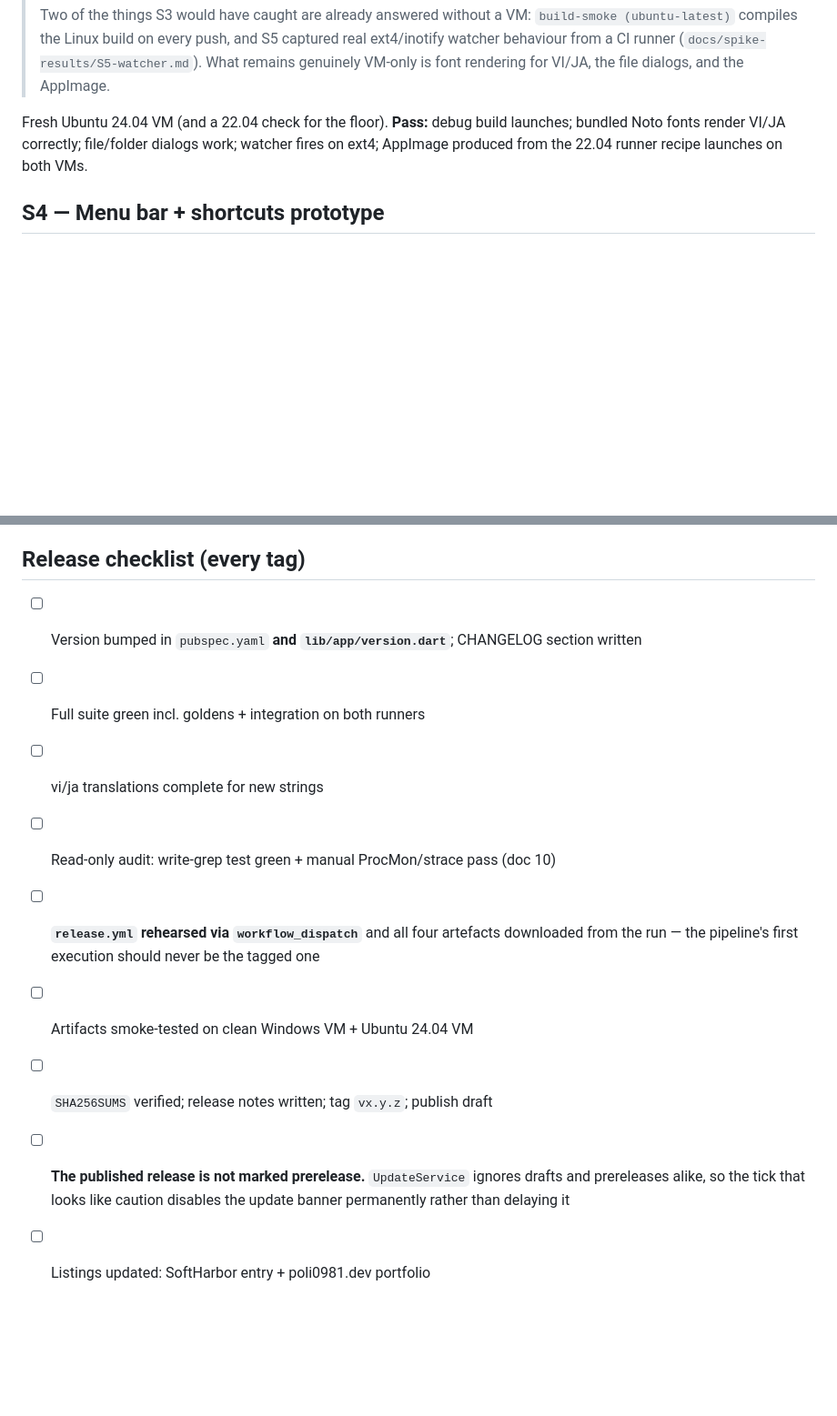
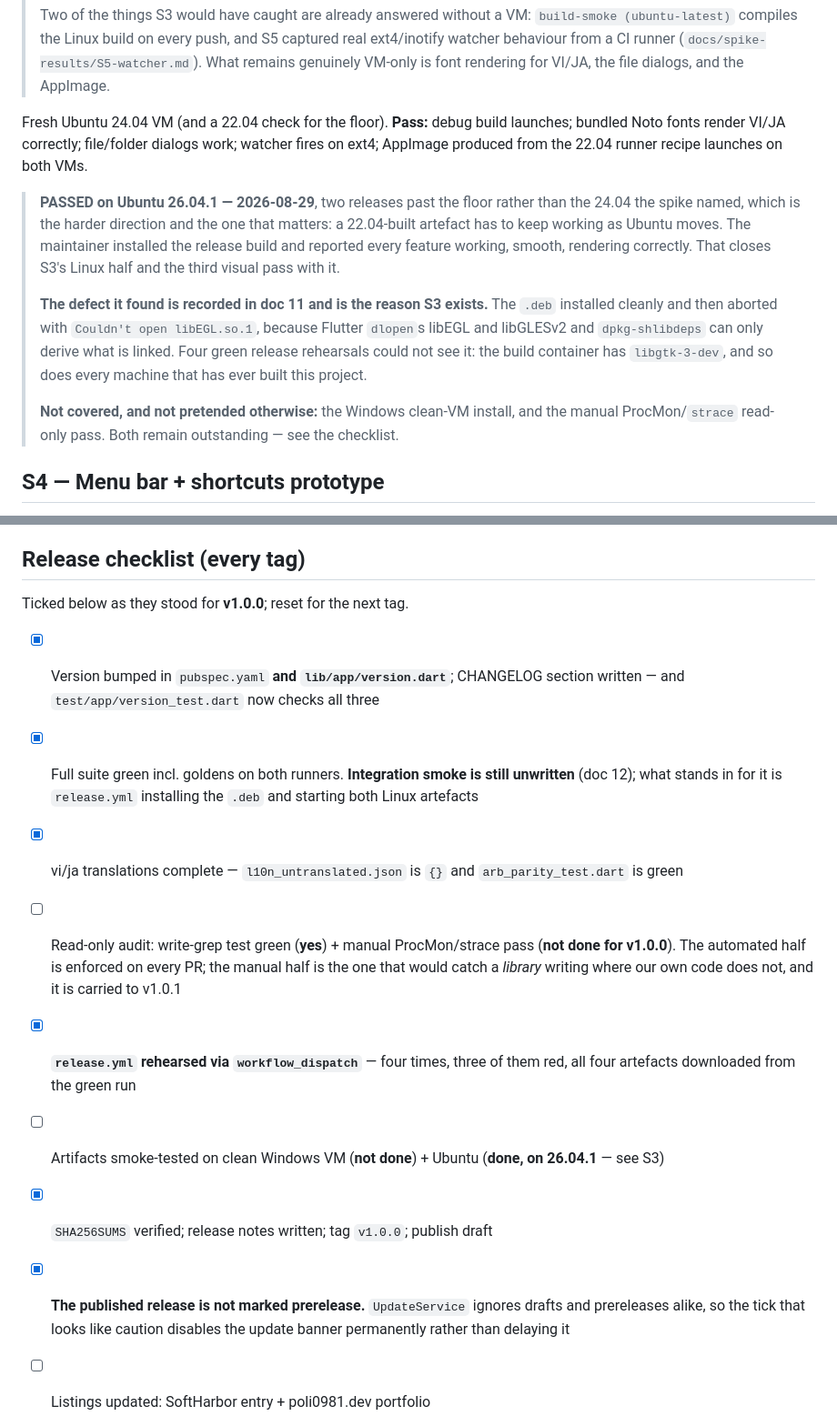
Before and after one commit to poli0981/MarkLens, a Markdown page: docs/15_SPIKES_ROADMAP.md, 2 parts joined by grey strips. Shown at 91% size. Drawn GitHub-style; blank space fills up the shorter version.

Commit message:
docs: M4 closes, and S3 passed two releases past the floor
The maintainer installed the release build on Ubuntu 26.04.1 and reported every
feature working, smooth, rendering correctly. That closes S3's Linux half and
the third visual pass with it - and on a harder target than the spike named,
which asked for 24.04. Forward compatibility from a 22.04-built artefact is the
direction that has to hold as Ubuntu moves, and it now holds by measurement.

S3 also earned its keep in the way a clean-machine run is supposed to: it found
the libEGL defect that four green release rehearsals could not, because every
machine that has ever built this project already has the answer installed.

Two checklist items are carried rather than quietly dropped, and the checklist
says so in the words "not done" rather than by leaving a box blank: the Windows
clean-VM install, and the manual ProcMon/strace read-only pass. The automated
write-grep half of the audit is enforced on every PR; the manual half is the one
that would catch a *library* writing where our own code does not, and it moves
to v1.0.1.

The checklist is also filled in as it actually stood, including the row that
says the integration smoke is still unwritten and what stands in for it. A
release checklist whose ticks are aspirational is a worse artefact than one with
two honest gaps.

Co-Authored-By: Claude Opus 5 <noreply@anthropic.com>

```diff
--- a/docs/15_SPIKES_ROADMAP.md
+++ b/docs/15_SPIKES_ROADMAP.md
@@ -125,6 +125,24 @@ Fresh Ubuntu 24.04 VM (and a 22.04 check for the floor).
 file/folder dialogs work; watcher fires on ext4; AppImage produced from the
 22.04 runner recipe launches on both VMs.
 
+> **PASSED on Ubuntu 26.04.1 — 2026-08-29**, two releases past the floor rather
+> than the 24.04 the spike named, which is the harder direction and the one that
+> matters: a 22.04-built artefact has to keep working as Ubuntu moves. The
+> maintainer installed the release build and reported every feature working,
+> smooth, rendering correctly. That closes S3's Linux half and the third visual
+> pass with it.
+>
+> **The defect it found is recorded in doc 11 and is the reason S3 exists.** The
+> `.deb` installed cleanly and then aborted with `Couldn't open libEGL.so.1`,
+> because Flutter `dlopen`s libEGL and libGLESv2 and `dpkg-shlibdeps` can only
+> derive what is linked. Four green release rehearsals could not see it: the
+> build container has `libgtk-3-dev`, and so does every machine that has ever
+> built this project.
+>
+> **Not covered, and not pretended otherwise:** the Windows clean-VM install,
+> and the manual ProcMon/`strace` read-only pass. Both remain outstanding — see
+> the checklist.
+
 ## S4 — Menu bar + shortcuts prototype
 
 > **PASSED — 2026-08-23**, subjective gate included: the maintainer tried the
@@ -882,17 +901,25 @@ one that is deferred, because it teaches everyone to skip the list.
 
 ## Release checklist (every tag)
 
-- [ ] Version bumped in `pubspec.yaml` **and `lib/app/version.dart`**; CHANGELOG
-      section written
-- [ ] Full suite green incl. goldens + integration on both runners
-- [ ] vi/ja translations complete for new strings
-- [ ] Read-only audit: write-grep test green + manual ProcMon/strace pass (doc 10)
-- [ ] **`release.yml` rehearsed via `workflow_dispatch`** and all four artefacts
-      downloaded from the run — the pipeline's first execution should never be
-      the tagged one
-- [ ] Artifacts smoke-tested on clean Windows VM + Ubuntu 24.04 VM
-- [ ] `SHA256SUMS` verified; release notes written; tag `vx.y.z`; publish draft
-- [ ] **The published release is not marked prerelease.** `UpdateService`
+Ticked below as they stood for **v1.0.0**; reset for the next tag.
+
+- [x] Version bumped in `pubspec.yaml` **and `lib/app/version.dart`**; CHANGELOG
+      section written — and `test/app/version_test.dart` now checks all three
+- [x] Full suite green incl. goldens on both runners. **Integration smoke is
+      still unwritten** (doc 12); what stands in for it is `release.yml`
+      installing the `.deb` and starting both Linux artefacts
+- [x] vi/ja translations complete — `l10n_untranslated.json` is `{}` and
+      `arb_parity_test.dart` is green
+- [ ] Read-only audit: write-grep test green (**yes**) + manual ProcMon/strace
+      pass (**not done for v1.0.0**). The automated half is enforced on every
+      PR; the manual half is the one that would catch a *library* writing where
+      our own code does not, and it is carried to v1.0.1
+- [x] **`release.yml` rehearsed via `workflow_dispatch`** — four times, three of
+      them red, all four artefacts downloaded from the green run
+- [ ] Artifacts smoke-tested on clean Windows VM (**not done**) + Ubuntu
+      (**done, on 26.04.1** — see S3)
+- [x] `SHA256SUMS` verified; release notes written; tag `v1.0.0`; publish draft
+- [x] **The published release is not marked prerelease.** `UpdateService`
       ignores drafts and prereleases alike, so the tick that looks like caution
       disables the update banner permanently rather than delaying it
 - [ ] Listings updated: SoftHarbor entry + poli0981.dev portfolio
```
Also changed, not shown: other parts of docs/15_SPIKES_ROADMAP.md (+7 -6 lines).
